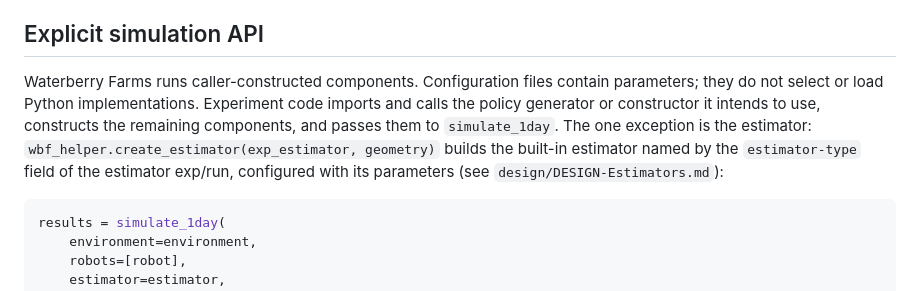
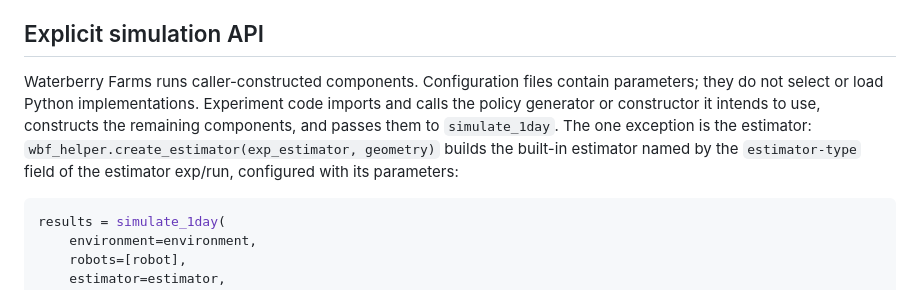
Before and after one commit to lboloni/WaterberryFarms, a Markdown page: README.md, the part around the change. GitHub-like rendering.

Commit message:
Removed unnecessary design documents

````diff
--- a/README.md
+++ b/README.md
@@ -29,7 +29,7 @@ It contains the following major components:
 
 ## Explicit simulation API
 
-Waterberry Farms runs caller-constructed components. Configuration files contain parameters; they do not select or load Python implementations. Experiment code imports and calls the policy generator or constructor it intends to use, constructs the remaining components, and passes them to `simulate_1day`. The one exception is the estimator: `wbf_helper.create_estimator(exp_estimator, geometry)` builds the built-in estimator named by the `estimator-type` field of the estimator exp/run, configured with its parameters (see `design/DESIGN-Estimators.md`):
+Waterberry Farms runs caller-constructed components. Configuration files contain parameters; they do not select or load Python implementations. Experiment code imports and calls the policy generator or constructor it intends to use, constructs the remaining components, and passes them to `simulate_1day`. The one exception is the estimator: `wbf_helper.create_estimator(exp_estimator, geometry)` builds the built-in estimator named by the `estimator-type` field of the estimator exp/run, configured with its parameters:
 
 ```python
 results = simulate_1day(
````
Also changed, not shown: design/DESIGN-Estimators.md (deleted, +0 -212 lines), design/DESIGN-VoI.md (deleted, +0 -123 lines).
